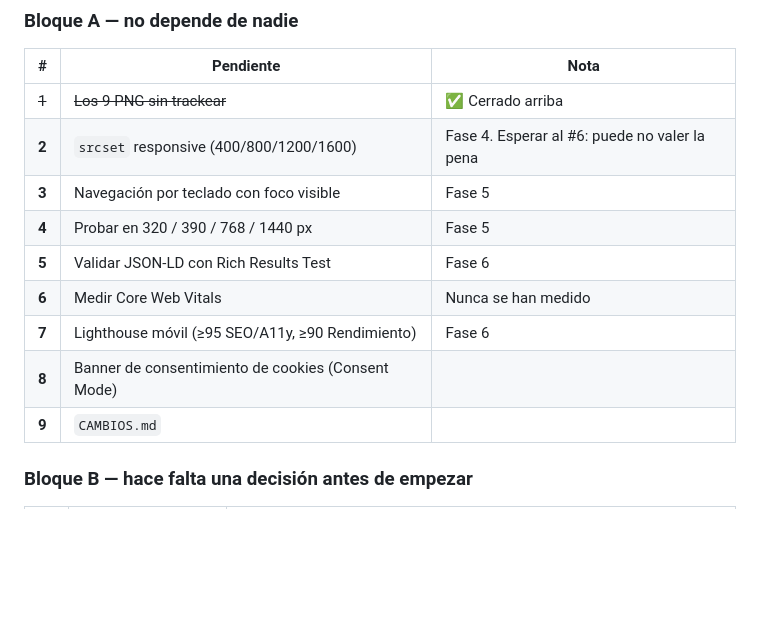
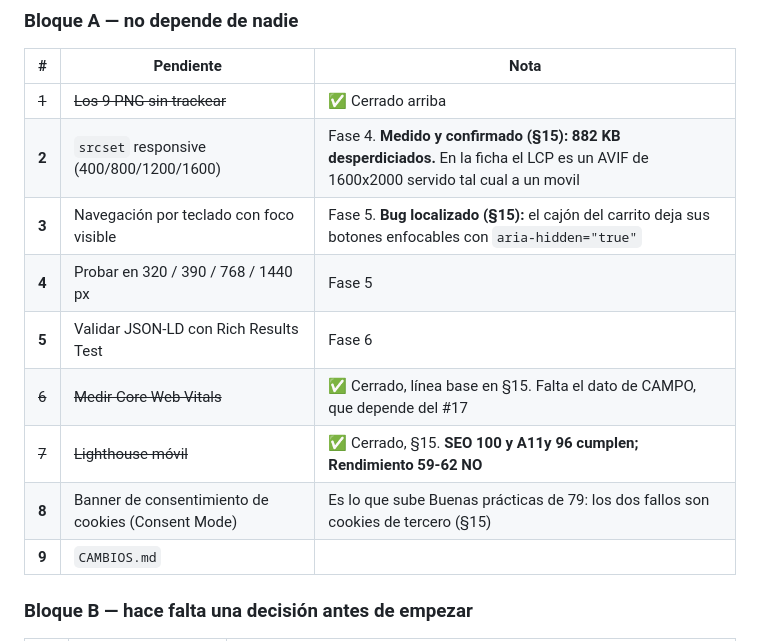
Before and after one commit to Cristobaltrujillo19/lamarquessa, a Markdown page: ESTADO.md, the part around one of its changes. GitHub-like rendering; blank space fills up the shorter version.

```diff
--- a/ESTADO.md
+++ b/ESTADO.md
@@ -41,13 +41,13 @@ vano.
 | # | Pendiente | Nota |
 |---|---|---|
 | ~~1~~ | ~~Los 9 PNG sin trackear~~ | ✅ Cerrado arriba |
-| **2** | `srcset` responsive (400/800/1200/1600) | Fase 4. Esperar al #6: puede no valer la pena |
-| **3** | Navegación por teclado con foco visible | Fase 5 |
+| **2** | `srcset` responsive (400/800/1200/1600) | Fase 4. **Medido y confirmado (§15): 882 KB desperdiciados.** En la ficha el LCP es un AVIF de 1600x2000 servido tal cual a un movil |
+| **3** | Navegación por teclado con foco visible | Fase 5. **Bug localizado (§15):** el cajón del carrito deja sus botones enfocables con `aria-hidden="true"` |
 | **4** | Probar en 320 / 390 / 768 / 1440 px | Fase 5 |
 | **5** | Validar JSON-LD con Rich Results Test | Fase 6 |
-| **6** | Medir Core Web Vitals | Nunca se han medido |
-| **7** | Lighthouse móvil (≥95 SEO/A11y, ≥90 Rendimiento) | Fase 6 |
-| **8** | Banner de consentimiento de cookies (Consent Mode) | |
+| ~~6~~ | ~~Medir Core Web Vitals~~ | ✅ Cerrado, línea base en §15. Falta el dato de CAMPO, que depende del #17 |
+| ~~7~~ | ~~Lighthouse móvil~~ | ✅ Cerrado, §15. **SEO 100 y A11y 96 cumplen; Rendimiento 59-62 NO** |
+| **8** | Banner de consentimiento de cookies (Consent Mode) | Es lo que sube Buenas prácticas de 79: los dos fallos son cookies de tercero (§15) |
 | **9** | `CAMBIOS.md` | |
 
 ### Bloque B — hace falta una decisión antes de empezar
```
Also changed, not shown: other parts of ESTADO.md (+64 -0 lines).
